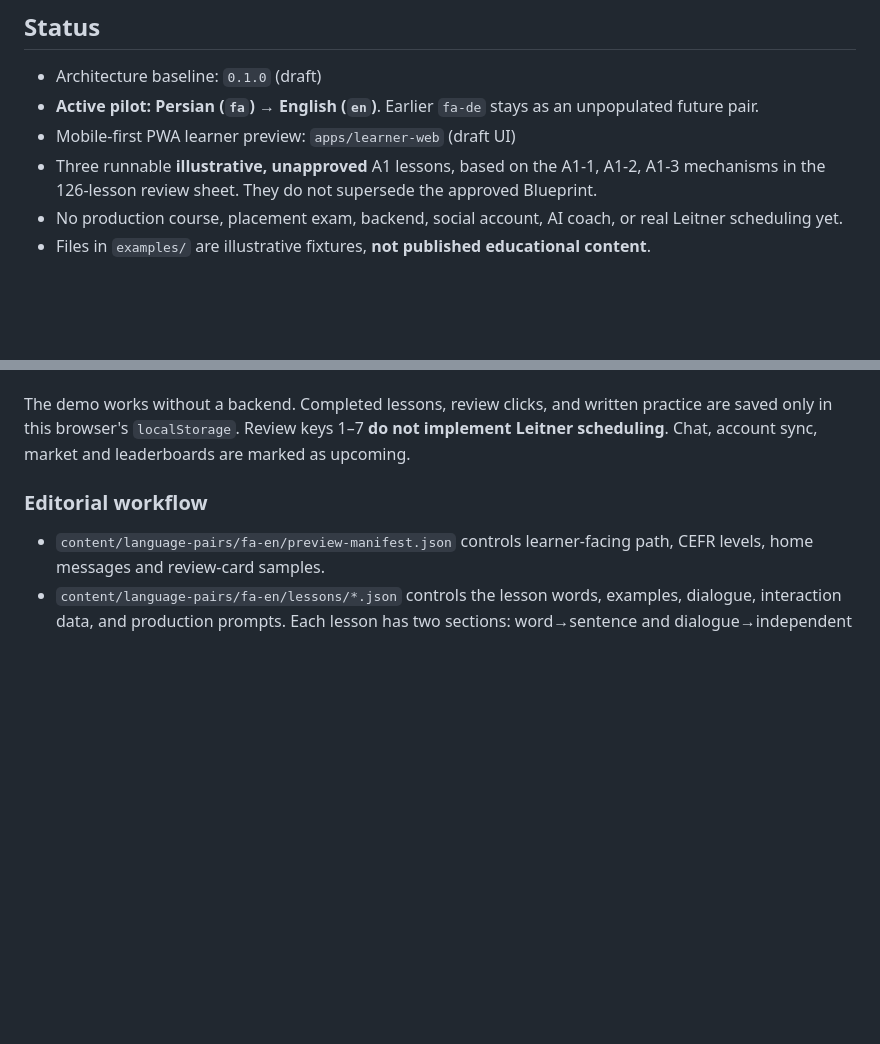
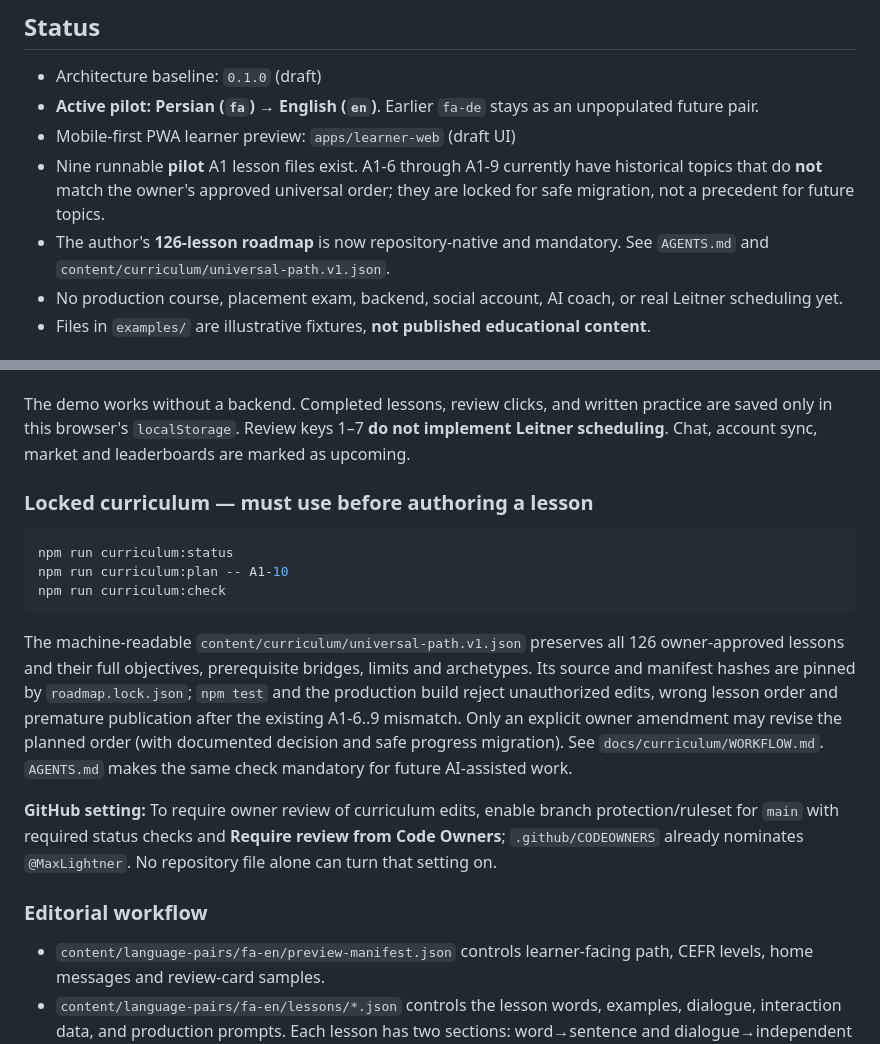
Before and after one commit to MaxLightner/tutivar, a Markdown page: README.md, 2 parts joined by grey strips. Rendered like a GitHub page; blank space fills up the shorter version.

Commit message:
Expose fixed 126-lesson authoring contract and protect static builds against drift

````diff
--- a/README.md
+++ b/README.md
@@ -7,7 +7,8 @@ An extensible, language-pair-independent learning platform. Content and app rend
 - Architecture baseline: `0.1.0` (draft)
 - **Active pilot: Persian (`fa`) → English (`en`)**. Earlier `fa-de` stays as an unpopulated future pair.
 - Mobile-first PWA learner preview: `apps/learner-web` (draft UI)
-- Three runnable **illustrative, unapproved** A1 lessons, based on the A1-1, A1-2, A1-3 mechanisms in the 126-lesson review sheet. They do not supersede the approved Blueprint.
+- Nine runnable **pilot** A1 lesson files exist. A1-6 through A1-9 currently have historical topics that do **not** match the owner's approved universal order; they are locked for safe migration, not a precedent for future topics.
+- The author's **126-lesson roadmap** is now repository-native and mandatory. See `AGENTS.md` and `content/curriculum/universal-path.v1.json`.
 - No production course, placement exam, backend, social account, AI coach, or real Leitner scheduling yet.
 - Files in `examples/` are illustrative fixtures, **not published educational content**.
 
@@ -43,6 +44,18 @@ Then open `http://localhost:8080`. The app must be served over HTTP; it will not
 
 The demo works without a backend. Completed lessons, review clicks, and written practice are saved only in this browser's `localStorage`. Review keys 1–7 **do not implement Leitner scheduling**. Chat, account sync, market and leaderboards are marked as upcoming.
 
+### Locked curriculum — must use before authoring a lesson
+
+```sh
+npm run curriculum:status
+npm run curriculum:plan -- A1-10
+npm run curriculum:check
+```
+
+The machine-readable `content/curriculum/universal-path.v1.json` preserves all 126 owner-approved lessons and their full objectives, prerequisite bridges, limits and archetypes. Its source and manifest hashes are pinned by `roadmap.lock.json`; `npm test` and the production build reject unauthorized edits, wrong lesson order and premature publication after the existing A1-6..9 mismatch. Only an explicit owner amendment may revise the planned order (with documented decision and safe progress migration). See `docs/curriculum/WORKFLOW.md`. `AGENTS.md` makes the same check mandatory for future AI-assisted work.
+
+**GitHub setting:** To require owner review of curriculum edits, enable branch protection/ruleset for `main` with required status checks and **Require review from Code Owners**; `.github/CODEOWNERS` already nominates `@MaxLightner`. No repository file alone can turn that setting on.
+
 ### Editorial workflow
 
 - `content/language-pairs/fa-en/preview-manifest.json` controls learner-facing path, CEFR levels, home messages and review-card samples.
````
